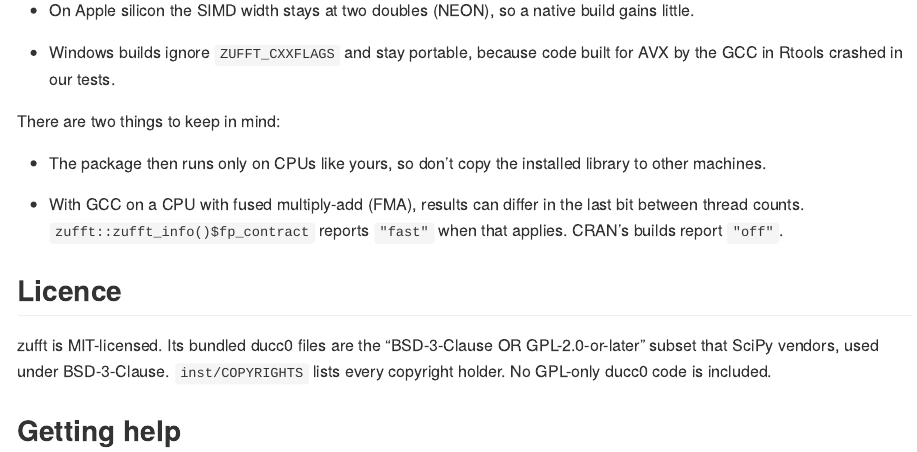
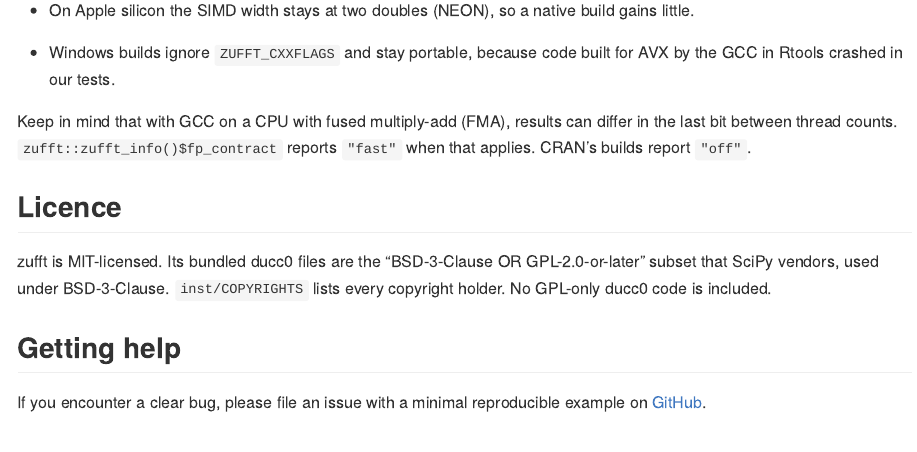
Before and after one commit to pedrobtz/zufft, an R Markdown document (README.Rmd): the page in a window 1100 px wide, from 3710 px down. The pictures show the output file README.md that the author committed with the source, drawn offline in the style of GitHub; badge pictures from the web are left out.

Commit message:
Drop the copy-to-other-machines note from the native build [skip ci]
Co-Authored-By: Claude Opus 5.5 <noreply@anthropic.com>

```diff
--- a/README.Rmd
+++ b/README.Rmd
@@ -200,14 +200,10 @@ Other platforms don't benefit:
 * Windows builds ignore `ZUFFT_CXXFLAGS` and stay portable, because code
   built for AVX by the GCC in Rtools crashed in our tests.
 
-There are two things to keep in mind:
-
-* The package then runs only on CPUs like yours, so don't copy the
-  installed library to other machines.
-
-* With GCC on a CPU with fused multiply-add (FMA), results can differ in
-  the last bit between thread counts. `zufft::zufft_info()$fp_contract`
-  reports `"fast"` when that applies. CRAN's builds report `"off"`.
+Keep in mind that with GCC on a CPU with fused multiply-add (FMA), results
+can differ in the last bit between thread counts.
+`zufft::zufft_info()$fp_contract` reports `"fast"` when that applies.
+CRAN's builds report `"off"`.
 
 ## Licence
 
```
Also changed, not shown: README.md.
